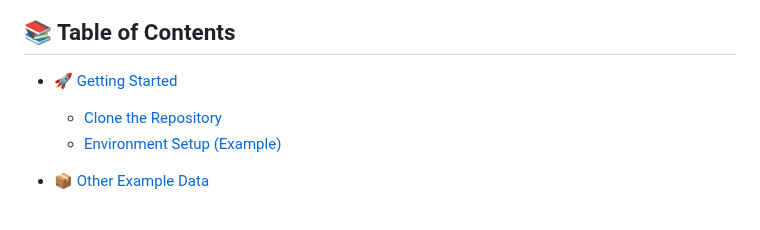
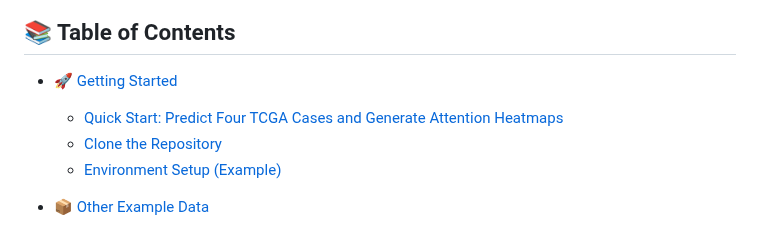
Before and after one commit to lucasliu0928/PathStageMSI, a Markdown page: README.md, the part around the change. Rendered like a GitHub page.

Commit message:
Add quick start section to README

```diff
--- a/README.md
+++ b/README.md
@@ -18,6 +18,7 @@ This repository provides a step-by-step workflow for histopathology data analysi
 ## 📚 Table of Contents
 
 - [🚀 Getting Started](#-getting-started)
+  - [Quick Start: Predict Four TCGA Cases and Generate Attention Heatmaps](#quick-start-predict-four-tcga-cases-and-generate-attention-heatmaps)
   - [Clone the Repository](#clone-the-repository)
   - [Environment Setup (Example)](#environment-setup-example)
 
```
